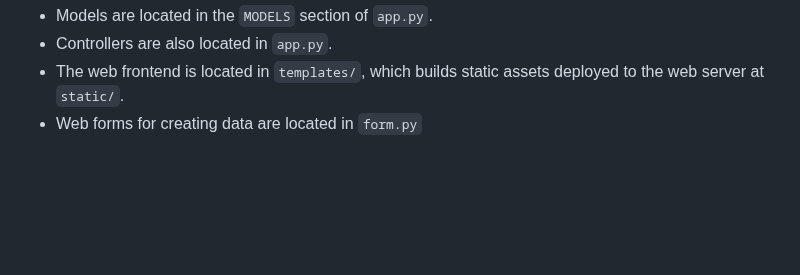
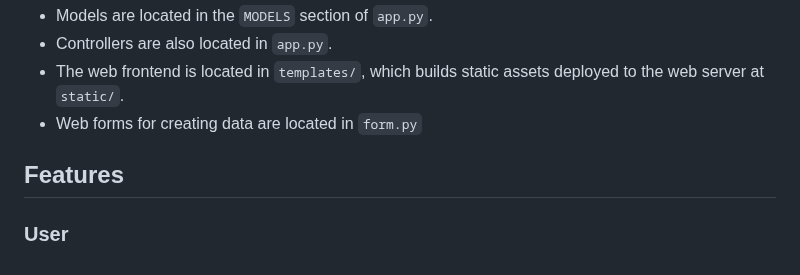
Before and after one commit to soojiyou/FS-1-Design-a-Venue-Booking-Database-Fyyur, a Markdown page: README.md, the part around the change. Drawn GitHub-style; blank space fills up the shorter version.

```diff
--- a/README.md
+++ b/README.md
@@ -99,3 +99,7 @@ Overall:
 * Controllers are also located in `app.py`.
 * The web frontend is located in `templates/`, which builds static assets deployed to the web server at `static/`.
 * Web forms for creating data are located in `form.py`
+
+
+## Features
+### User
```
